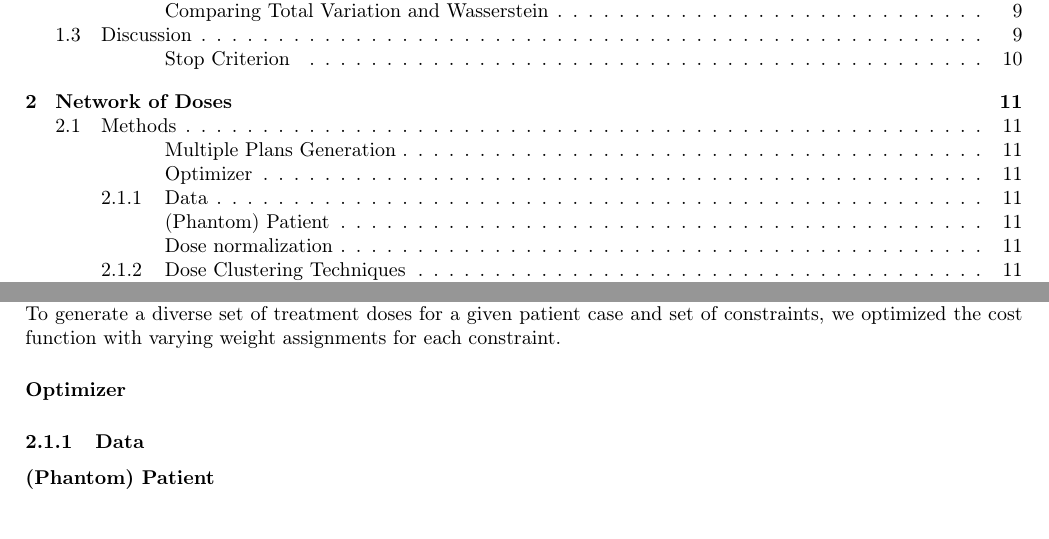
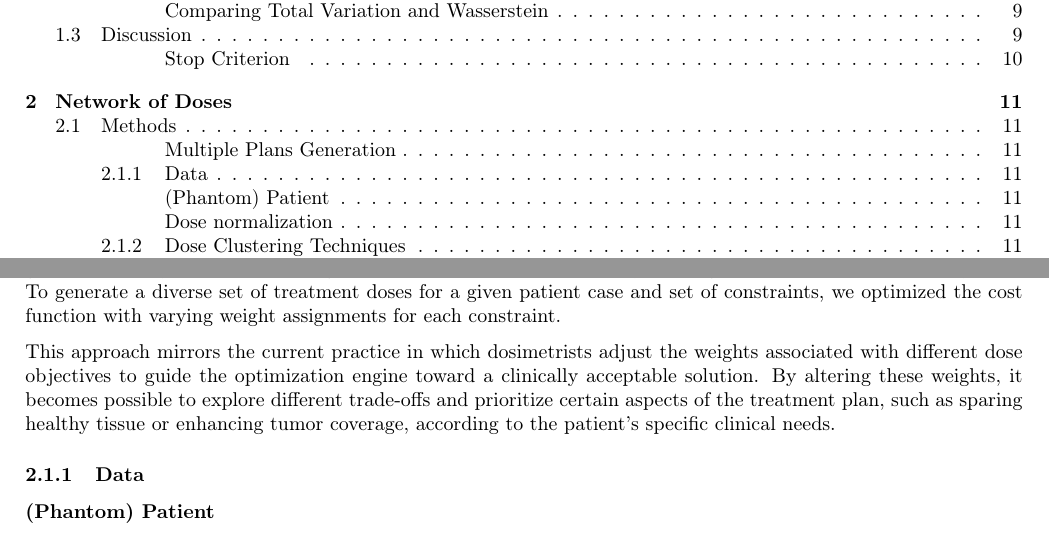
Before and after one commit to pauldubois98/PhD, a LaTeX paper (4_doses_relations/4_main.tex, which reads 4_doses_relations/4_content.tex): two parts of pages 1 and 11 of 13, joined at a grey line, cut so that both start at the same text. Compiled offline with pdfLaTeX.

Commit message:
wrote Multiple Plans Generation §2

```diff
--- a/4_doses_relations/4_content.tex
+++ b/4_doses_relations/4_content.tex
@@ -387,9 +387,8 @@ We employed the same dose optimization process as previously described.
 The cost function utilized in this study is designed to be convex, ensuring that, irrespective of the specific weight assignments given to the objectives, minimizing this cost function will consistently converge to an optimal radiotherapy plan.
 To generate a diverse set of treatment doses for a given patient case and set of constraints, we optimized the cost function with varying weight assignments for each constraint.
 
-\paragraph{Optimizer}
-%The optimization of the main objective function was performed using the open-source optimizer L-BFGS (Limited-memory Broyden-Fletcher-Goldfarb-Shanno).
-%This optimizer has been demonstrated to exhibit superior performance compared to other open-source optimizer available \cite{dubois2023}.
+This approach mirrors the current practice in which dosimetrists adjust the weights associated with different dose objectives to guide the optimization engine toward a clinically acceptable solution.
+By altering these weights, it becomes possible to explore different trade-offs and prioritize certain aspects of the treatment plan, such as sparing healthy tissue or enhancing tumor coverage, according to the patient's specific clinical needs.
 
 \subsubsection{Data}
 \paragraph{(Phantom) Patient}
```
